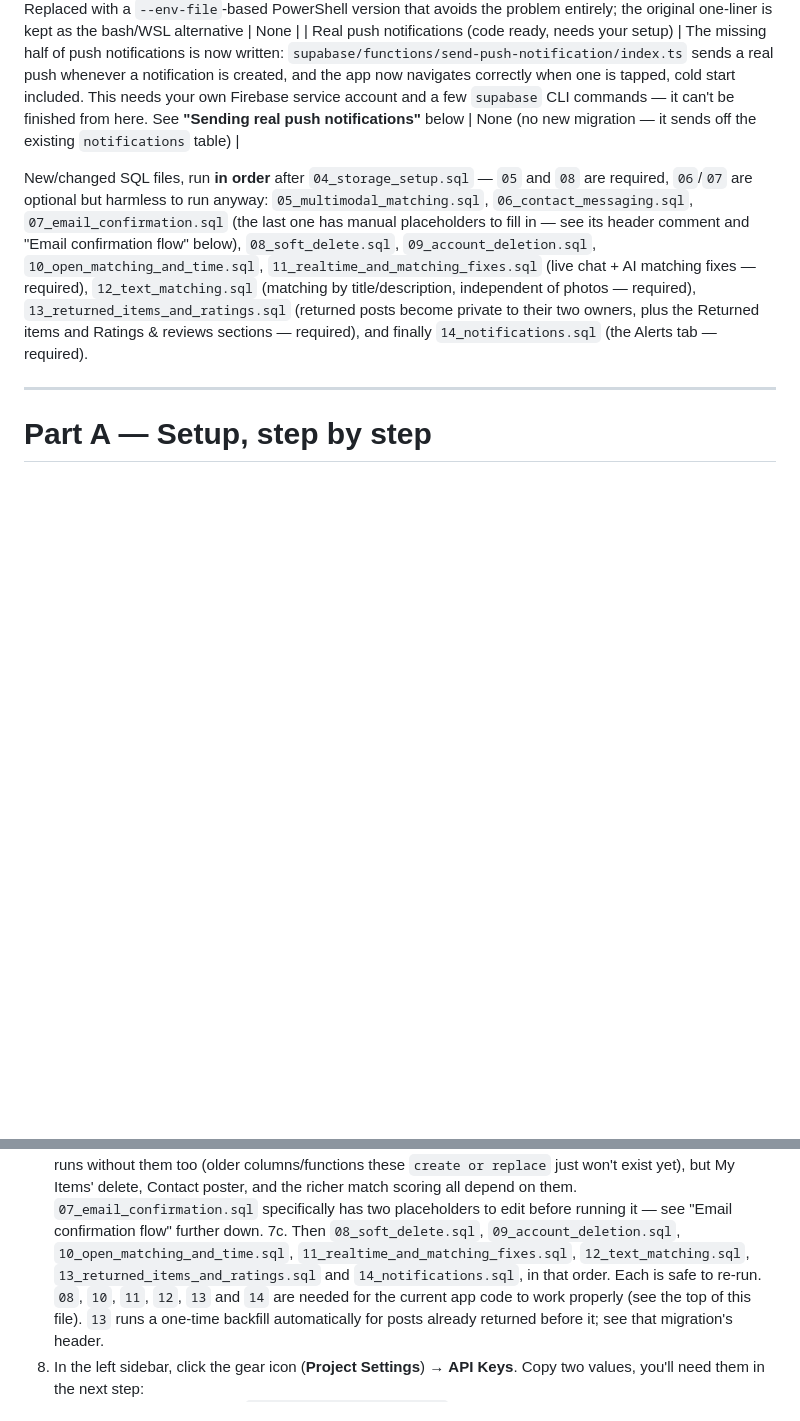
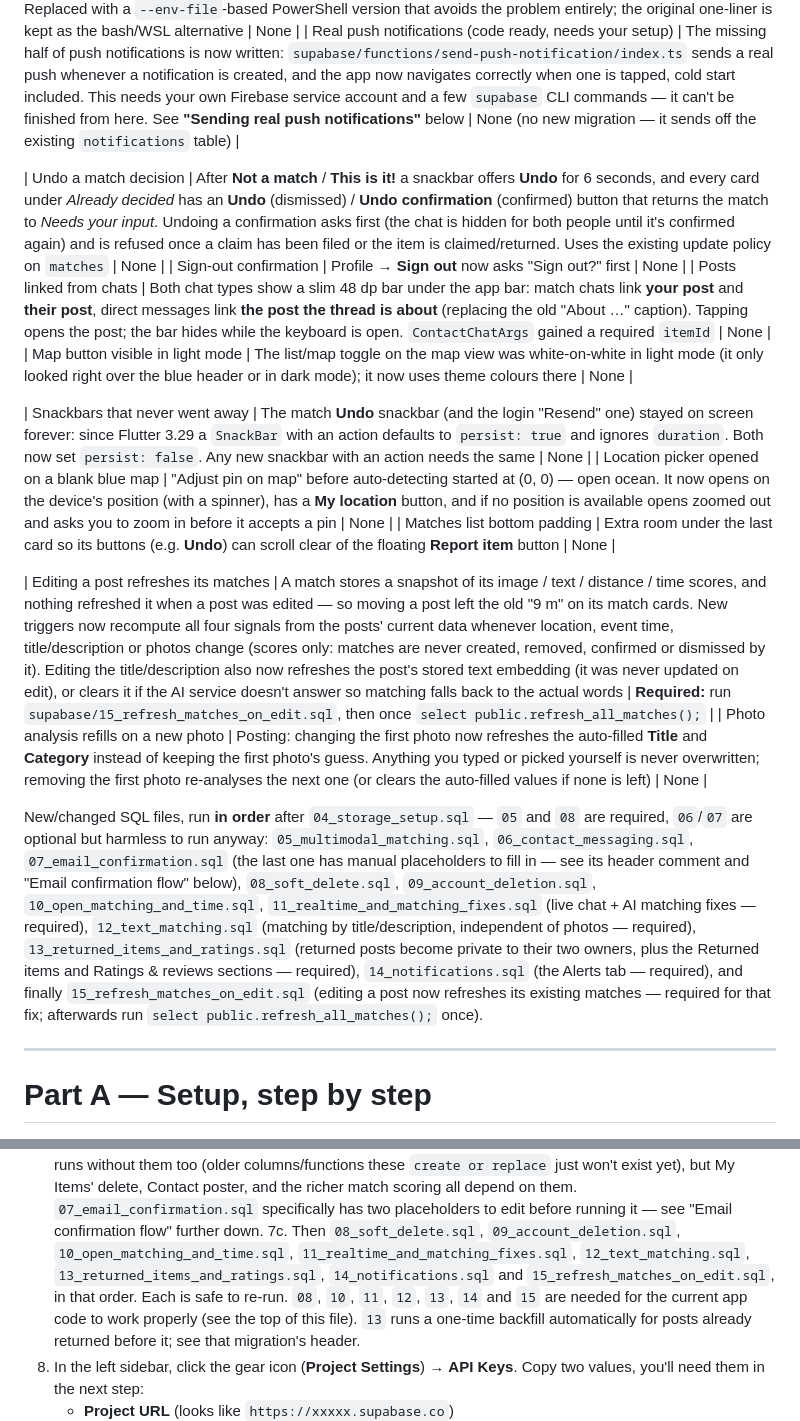
Before and after one commit to PasanEkanayake/findora_lost_and_found_management, a Markdown page: README.md, 2 parts joined by grey strips. Rendered like a GitHub page; blank space fills up the shorter version.

```diff
--- a/README.md
+++ b/README.md
@@ -93,6 +93,18 @@ genuinely optional — see their own rows below).
 | Push notification secrets: Windows-safe now | Step 3 of the push-notification setup used a bash one-liner (`NAME="$(cat file)"`) that silently breaks in PowerShell — `cat` there returns an array of lines that gets rejoined with spaces, not newlines, so the secret arrives mangled and the CLI rejects it with a confusing error. Replaced with a `--env-file`-based PowerShell version that avoids the problem entirely; the original one-liner is kept as the bash/WSL alternative | None |
 | Real push notifications (code ready, needs your setup) | The missing half of push notifications is now written: `supabase/functions/send-push-notification/index.ts` sends a real push whenever a notification is created, and the app now navigates correctly when one is tapped, cold start included. This needs your own Firebase service account and a few `supabase` CLI commands — it can't be finished from here. See **"Sending real push notifications"** below | None (no new migration — it sends off the existing `notifications` table) |
 
+| Undo a match decision | After **Not a match** / **This is it!** a snackbar offers **Undo** for 6 seconds, and every card under *Already decided* has an **Undo** (dismissed) / **Undo confirmation** (confirmed) button that returns the match to *Needs your input*. Undoing a confirmation asks first (the chat is hidden for both people until it's confirmed again) and is refused once a claim has been filed or the item is claimed/returned. Uses the existing update policy on `matches` | None |
+| Sign-out confirmation | Profile → **Sign out** now asks "Sign out?" first | None |
+| Posts linked from chats | Both chat types show a slim 48 dp bar under the app bar: match chats link **your post** and **their post**, direct messages link **the post the thread is about** (replacing the old "About …" caption). Tapping opens the post; the bar hides while the keyboard is open. `ContactChatArgs` gained a required `itemId` | None |
+| Map button visible in light mode | The list/map toggle on the map view was white-on-white in light mode (it only looked right over the blue header or in dark mode); it now uses theme colours there | None |
+
+| Snackbars that never went away | The match **Undo** snackbar (and the login "Resend" one) stayed on screen forever: since Flutter 3.29 a `SnackBar` with an action defaults to `persist: true` and ignores `duration`. Both now set `persist: false`. Any new snackbar with an action needs the same | None |
+| Location picker opened on a blank blue map | "Adjust pin on map" before auto-detecting started at (0, 0) — open ocean. It now opens on the device's position (with a spinner), has a **My location** button, and if no position is available opens zoomed out and asks you to zoom in before it accepts a pin | None |
+| Matches list bottom padding | Extra room under the last card so its buttons (e.g. **Undo**) can scroll clear of the floating **Report item** button | None |
+
+| Editing a post refreshes its matches | A match stores a snapshot of its image / text / distance / time scores, and nothing refreshed it when a post was edited — so moving a post left the old "9 m" on its match cards. New triggers now recompute all four signals from the posts' current data whenever location, event time, title/description or photos change (scores only: matches are never created, removed, confirmed or dismissed by it). Editing the title/description also now refreshes the post's stored text embedding (it was never updated on edit), or clears it if the AI service doesn't answer so matching falls back to the actual words | **Required:** run `supabase/15_refresh_matches_on_edit.sql`, then once `select public.refresh_all_matches();` |
+| Photo analysis refills on a new photo | Posting: changing the first photo now refreshes the auto-filled **Title** and **Category** instead of keeping the first photo's guess. Anything you typed or picked yourself is never overwritten; removing the first photo re-analyses the next one (or clears the auto-filled values if none is left) | None |
+
 New/changed SQL files, run **in order** after `04_storage_setup.sql` —
 `05` and `08` are required, `06`/`07` are optional but harmless to run
 anyway:
@@ -106,8 +118,10 @@ required), `12_text_matching.sql` (matching by title/description,
 independent of photos — required),
 `13_returned_items_and_ratings.sql` (returned posts become private to
 their two owners, plus the Returned items and Ratings & reviews sections
-— required), and finally `14_notifications.sql` (the Alerts tab —
-required).
+— required), `14_notifications.sql` (the Alerts tab —
+required), and finally `15_refresh_matches_on_edit.sql` (editing a post
+now refreshes its existing matches — required for that fix; afterwards
+run `select public.refresh_all_matches();` once).
 
 ---
 
@@ -257,9 +271,10 @@ warnings about Chrome or Xcode if you don't plan to build for web/iOS.
    "Email confirmation flow" further down.
 7c. Then `08_soft_delete.sql`, `09_account_deletion.sql`,
    `10_open_matching_and_time.sql`, `11_realtime_and_matching_fixes.sql`,
-   `12_text_matching.sql`, `13_returned_items_and_ratings.sql` and
-   `14_notifications.sql`, in that order. Each is safe to re-run. `08`,
-   `10`, `11`, `12`, `13` and `14` are needed for the current app code to
+   `12_text_matching.sql`, `13_returned_items_and_ratings.sql`,
+   `14_notifications.sql` and `15_refresh_matches_on_edit.sql`, in that
+   order. Each is safe to re-run. `08`,
+   `10`, `11`, `12`, `13`, `14` and `15` are needed for the current app code to
    work properly (see the top of this file). `13` runs a one-time backfill
    automatically for posts already returned before it; see that
    migration's header.
```
